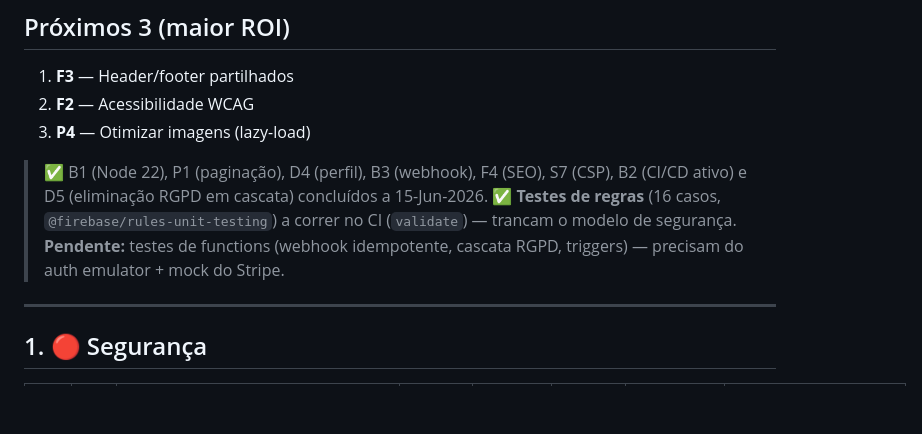
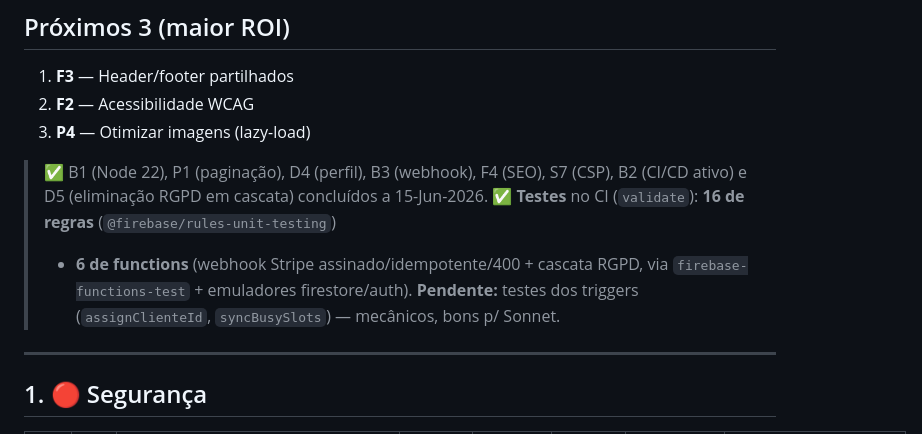
Before and after one commit to Necro911/lyvoo-website, a Markdown page: ROADMAP.md, the part around the change. Drawn GitHub-style; blank space fills up the shorter version.

Commit message:
docs: record function test suite (webhook + RGPD) in roadmap
Co-Authored-By: Claude Opus 4.8 <noreply@anthropic.com>

```diff
--- a/ROADMAP.md
+++ b/ROADMAP.md
@@ -19,10 +19,10 @@ Risco: prob. de partir produção · Benefício: Baixo · Médio · Alto · Crí
 
 > ✅ B1 (Node 22), P1 (paginação), D4 (perfil), B3 (webhook), F4 (SEO), S7 (CSP),
 > B2 (CI/CD ativo) e D5 (eliminação RGPD em cascata) concluídos a 15-Jun-2026.
-> ✅ **Testes de regras** (16 casos, `@firebase/rules-unit-testing`) a correr no
-> CI (`validate`) — trancam o modelo de segurança. **Pendente:** testes de
-> functions (webhook idempotente, cascata RGPD, triggers) — precisam do auth
-> emulator + mock do Stripe.
+> ✅ **Testes** no CI (`validate`): **16 de regras** (`@firebase/rules-unit-testing`)
+> + **6 de functions** (webhook Stripe assinado/idempotente/400 + cascata RGPD,
+> via `firebase-functions-test` + emuladores firestore/auth). **Pendente:** testes
+> dos triggers (`assignClienteId`, `syncBusySlots`) — mecânicos, bons p/ Sonnet.
 
 ---
 
```
